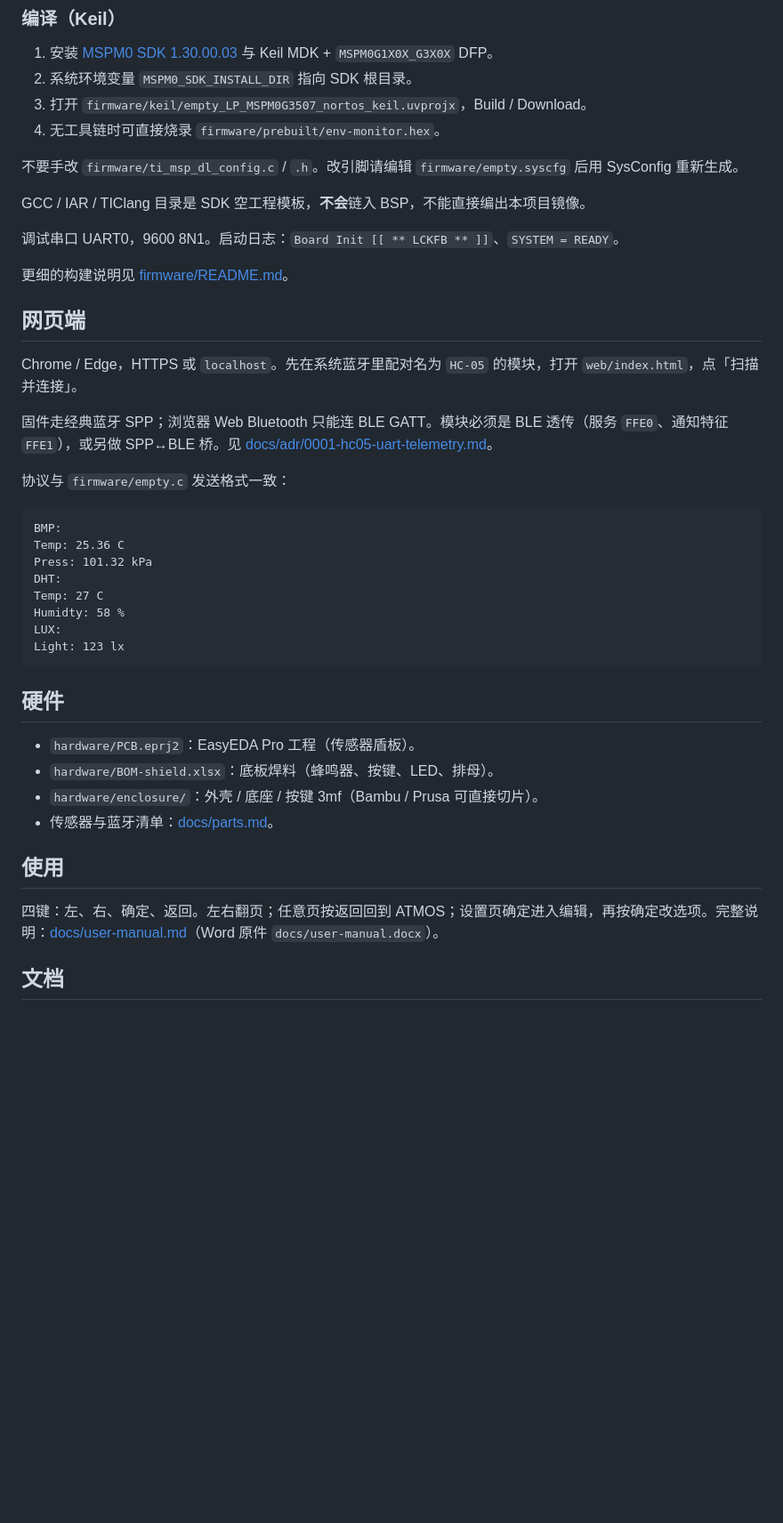
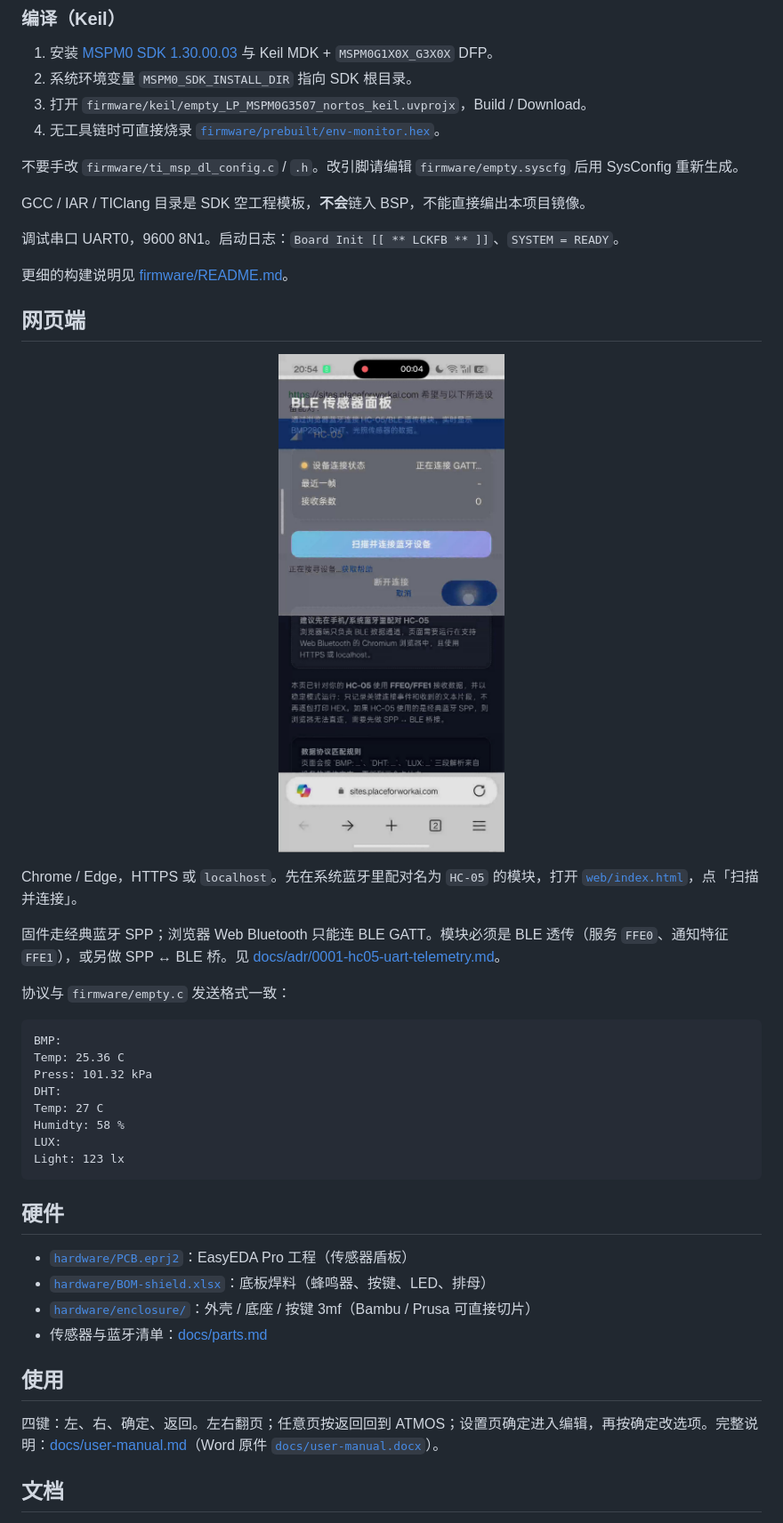
Before and after one commit to SpeechlessPanda/EnvironmentalMonitoringInstrument, a Markdown page: README.md, the part around one of its changes. Shown at 89% size. Drawn GitHub-style; blank space fills up the shorter version.

```diff
--- a/README.md
+++ b/README.md
@@ -55,7 +65,7 @@ MCU：TI MSPM0G3507（Cortex-M0+，32 MHz，LQFP-64），配合地猛星 M0 底
 1. 安装 [MSPM0 SDK 1.30.00.03](https://www.ti.com/tool/MSPM0-SDK) 与 Keil MDK + `MSPM0G1X0X_G3X0X` DFP。
 2. 系统环境变量 `MSPM0_SDK_INSTALL_DIR` 指向 SDK 根目录。
 3. 打开 `firmware/keil/empty_LP_MSPM0G3507_nortos_keil.uvprojx`，Build / Download。
-4. 无工具链时可直接烧录 `firmware/prebuilt/env-monitor.hex`。
+4. 无工具链时可直接烧录 [`firmware/prebuilt/env-monitor.hex`](firmware/prebuilt/env-monitor.hex)。
 
 不要手改 `firmware/ti_msp_dl_config.c` / `.h`。改引脚请编辑 `firmware/empty.syscfg` 后用 SysConfig 重新生成。
 
@@ -67,9 +77,13 @@ GCC / IAR / TIClang 目录是 SDK 空工程模板，**不会**链入 BSP，不
 
 ## 网页端
 
-Chrome / Edge，HTTPS 或 `localhost`。先在系统蓝牙里配对名为 `HC-05` 的模块，打开 `web/index.html`，点「扫描并连接」。
+<p align="center">
+  <img src="docs/images/web-dashboard.jpg" width="36%" alt="BLE 传感器面板"/>
+</p>
 
-固件走经典蓝牙 SPP；浏览器 Web Bluetooth 只能连 BLE GATT。模块必须是 BLE 透传（服务 `FFE0`、通知特征 `FFE1`），或另做 SPP↔BLE 桥。见 [docs/adr/0001-hc05-uart-telemetry.md](docs/adr/0001-hc05-uart-telemetry.md)。
+Chrome / Edge，HTTPS 或 `localhost`。先在系统蓝牙里配对名为 `HC-05` 的模块，打开 [`web/index.html`](web/index.html)，点「扫描并连接」。
+
+固件走经典蓝牙 SPP；浏览器 Web Bluetooth 只能连 BLE GATT。模块必须是 BLE 透传（服务 `FFE0`、通知特征 `FFE1`），或另做 SPP ↔ BLE 桥。见 [docs/adr/0001-hc05-uart-telemetry.md](docs/adr/0001-hc05-uart-telemetry.md)。
 
 协议与 `firmware/empty.c` 发送格式一致：
 
@@ -86,14 +100,14 @@ Light: 123 lx
 
 ## 硬件
 
-- `hardware/PCB.eprj2`：EasyEDA Pro 工程（传感器盾板）。
-- `hardware/BOM-shield.xlsx`：底板焊料（蜂鸣器、按键、LED、排母）。
-- `hardware/enclosure/`：外壳 / 底座 / 按键 3mf（Bambu / Prusa 可直接切片）。
-- 传感器与蓝牙清单：[docs/parts.md](docs/parts.md)。
+- [`hardware/PCB.eprj2`](hardware/PCB.eprj2)：EasyEDA Pro 工程（传感器盾板）
+- [`hardware/BOM-shield.xlsx`](hardware/BOM-shield.xlsx)：底板焊料（蜂鸣器、按键、LED、排母）
+- [`hardware/enclosure/`](hardware/enclosure/)：外壳 / 底座 / 按键 3mf（Bambu / Prusa 可直接切片）
+- 传感器与蓝牙清单：[docs/parts.md](docs/parts.md)
 
 ## 使用
 
-四键：左、右、确定、返回。左右翻页；任意页按返回回到 ATMOS；设置页确定进入编辑，再按确定改选项。完整说明：[docs/user-manual.md](docs/user-manual.md)（Word 原件 `docs/user-manual.docx`）。
+四键：左、右、确定、返回。左右翻页；任意页按返回回到 ATMOS；设置页确定进入编辑，再按确定改选项。完整说明：[docs/user-manual.md](docs/user-manual.md)（Word 原件 [`docs/user-manual.docx`](docs/user-manual.docx)）。
 
 ## 文档
 
```
Also changed, not shown: other parts of README.md (+42 -19 lines).
